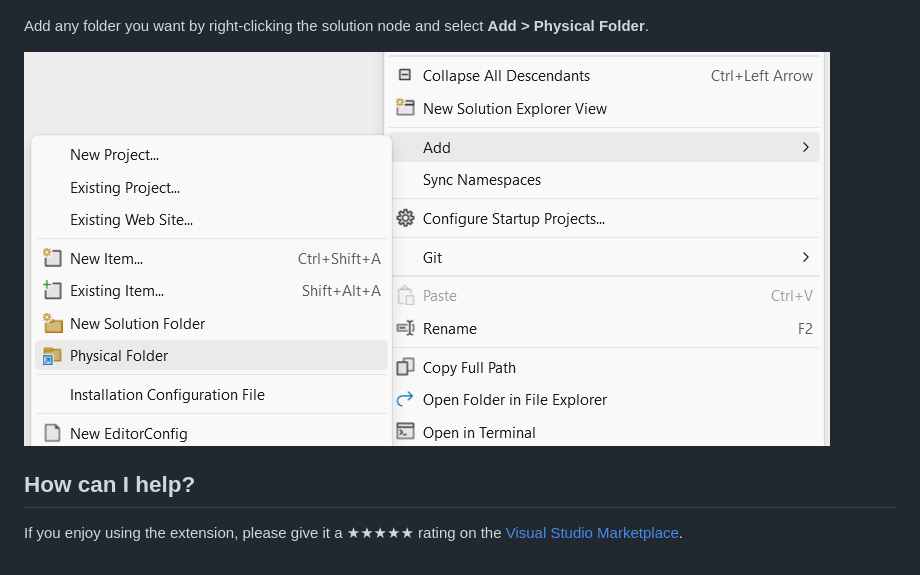
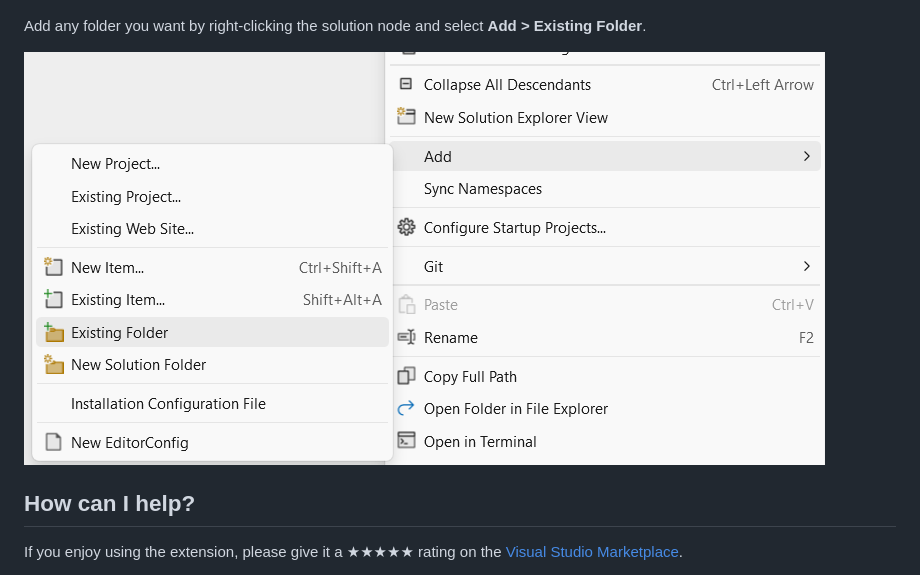
Before and after one commit to madskristensen/WorkspaceFiles, a Markdown page: README.md, the part around the change. Drawn GitHub-style; pictures changed too: art/add-physical-folder.png.

Commit message:
Renamed command to "Add Existing Folder" [release]

```diff
--- a/README.md
+++ b/README.md
@@ -17,7 +17,7 @@ Gives access to all files and folders from the file system under the repo- or so
 
 ![Animation](art/animation.gif)
 
-Add any folder you want by right-clicking the solution node and select **Add > Physical Folder**.
+Add any folder you want by right-clicking the solution node and select **Add > Existing Folder**.
 
 ![Add Physical Folder](art/add-physical-folder.png)
 
```
Also changed, not shown: 1 other file.
